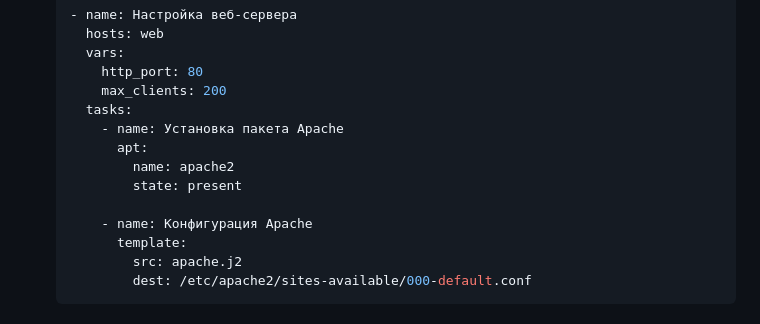
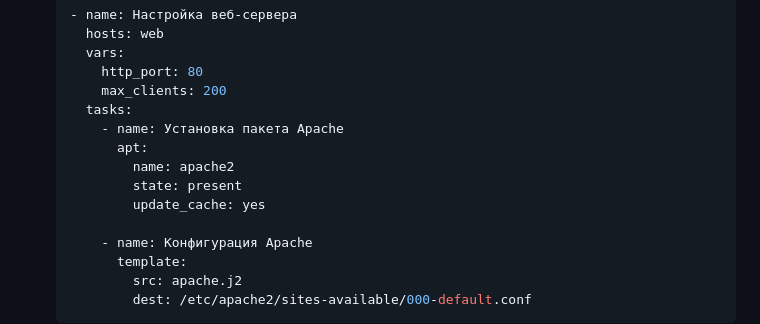
Before and after one commit to glebbykov/lern, a Markdown page: ansible-lab/6.ansible-vars-lab-2/README.md, the part around the change. Rendered like a GitHub page.

```diff
--- a/ansible-lab/6.ansible-vars-lab-2/README.md
+++ b/ansible-lab/6.ansible-vars-lab-2/README.md
@@ -21,6 +21,7 @@
          apt:
            name: apache2
            state: present
+           update_cache: yes
 
        - name: Конфигурация Apache
          template:
```
